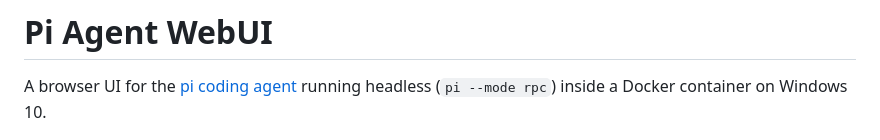
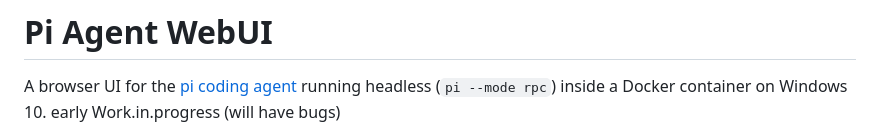
Before and after one commit to TheBlueChips/pi-agent-webui, a Markdown page: README.md, the part around the change. GitHub-like rendering.

Commit message:
Update README to note project is work in progress
Added a note indicating that the project is a work in progress and may contain bugs.

````diff
--- a/README.md
+++ b/README.md
@@ -1,6 +1,7 @@
 # Pi Agent WebUI
 
 A browser UI for the [pi coding agent](https://github.com/badlogic/pi-mono) running headless (`pi --mode rpc`) inside a Docker container on Windows 10.
+early Work.in.progress (will have bugs)
 
 ![Project Preview](assets/preview.png)
 ```
````
